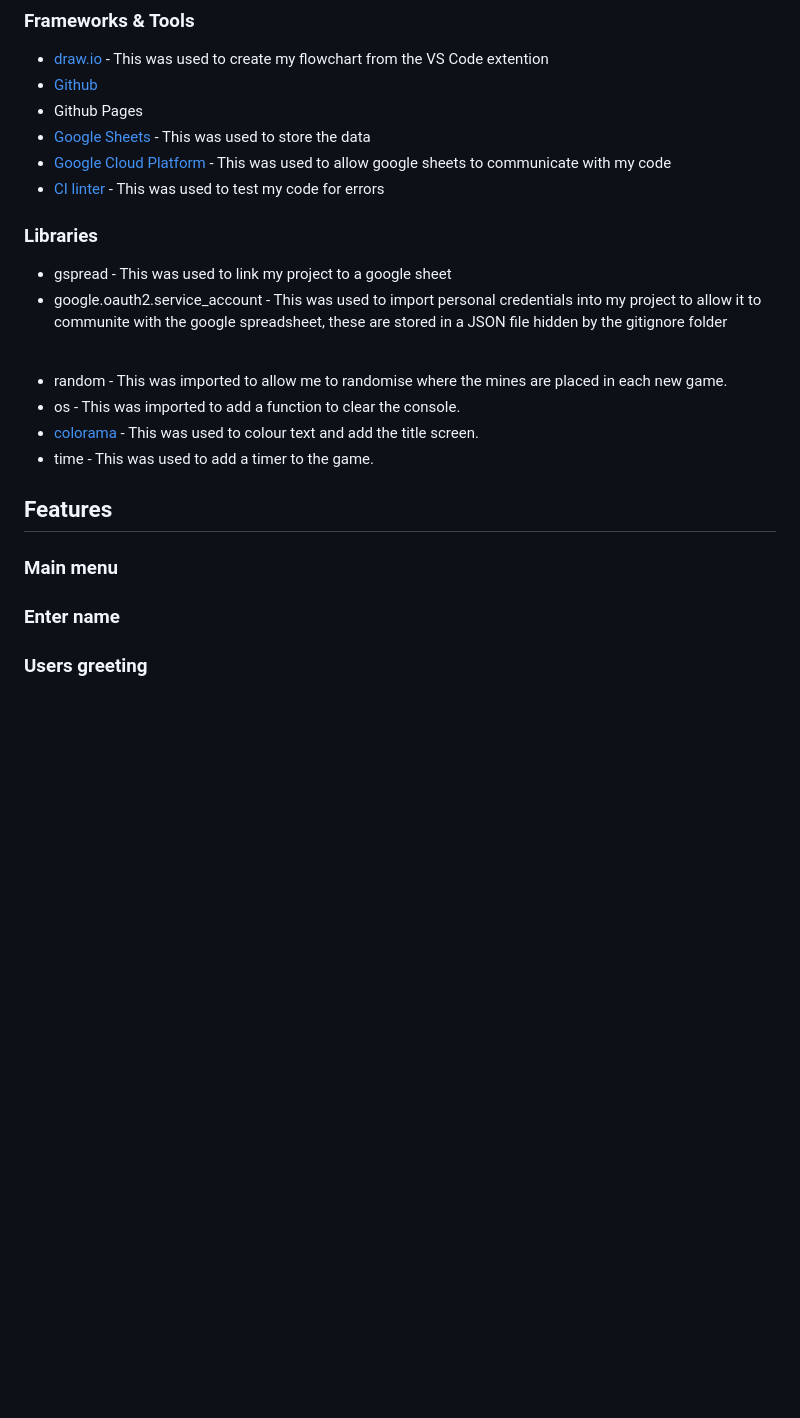
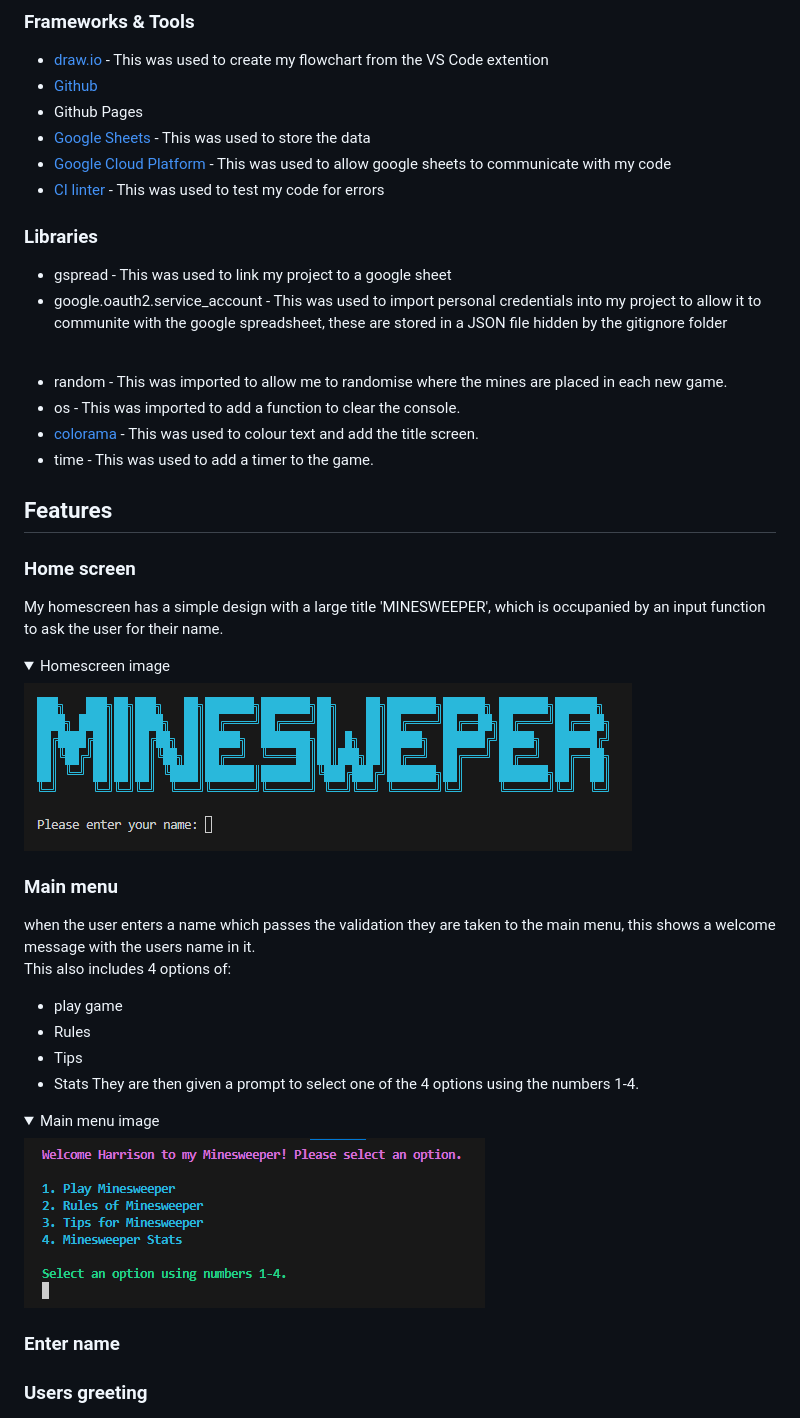
Before and after one commit to HarrisonT1/Portfolio-Project-3, a Markdown page: README.md, the part around one of its changes. Drawn GitHub-style; folded sections open; blank space fills up the shorter version.

Commit message:
Add content to 2 features

```diff
--- a/README.md
+++ b/README.md
@@ -150,6 +150,7 @@ This project was built using [Python3](https://www.python.org/)
 - [Google Sheets](https://workspace.google.com/products/sheets/) - This was used to store the data
 - [Google Cloud Platform](https://cloud.google.com/cloud-console/) - This was used to allow google sheets to communicate with my code
 - [CI linter](https://pep8ci.herokuapp.com/) - This was used to test my code for errors
+
 ### Libraries
 - gspread - This was used to link my project to a google sheet
 - google.oauth2.service_account - This was used to import personal credentials into my project to allow it to communite with the google spreadsheet, these are stored in a JSON file hidden by the gitignore folder
@@ -161,7 +162,27 @@ This project was built using [Python3](https://www.python.org/)
 - time - This was used to add a timer to the game.
 
 ## Features
+
+### Home screen
+My homescreen has a simple design with a large title 'MINESWEEPER', which is occupanied by an input function to ask the user for their name.
+<details>
+    <summary>Homescreen image</summary>
+    <img src="assets/readme-images/user-manual/home-screen.png">
+</details>
+
 ### Main menu
+when the user enters a name which passes the validation they are taken to the main menu, this shows a welcome message with the users name in it. <br>
+This also includes 4 options of:
+- play game
+- Rules
+- Tips
+- Stats
+They are then given a prompt to select one of the 4 options using the numbers 1-4.
+<details>
+    <summary>Main menu image</summary>
+    <img src="assets/readme-images/user-manual/main-menu-image.png">
+</details>
+
 ### Enter name
 ### Users greeting
 ### Game rules
```
Also changed, not shown: other parts of README.md (+7 -1 lines).
